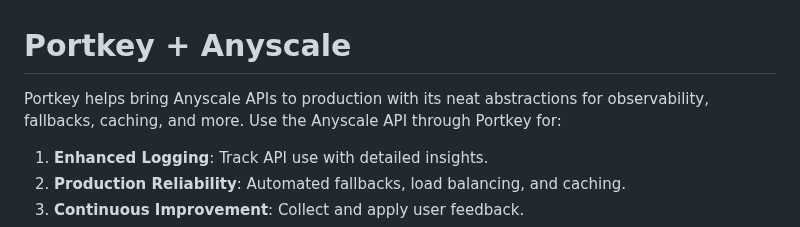
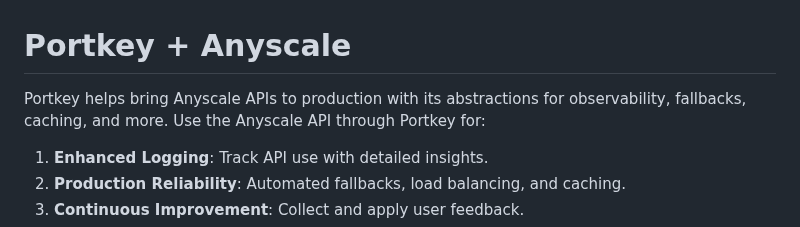
Before and after one commit to Portkey-AI/portkey-cookbook, a Markdown page: examples/Anyscale_Portkey.md, the part around the change. GitHub-like rendering.

```diff
--- a/examples/Anyscale_Portkey.md
+++ b/examples/Anyscale_Portkey.md
@@ -1,5 +1,5 @@
 # Portkey + Anyscale
-Portkey helps bring Anyscale APIs to production with its neat abstractions for observability, fallbacks, caching, and more. Use the Anyscale API through Portkey for:
+Portkey helps bring Anyscale APIs to production with its abstractions for observability, fallbacks, caching, and more. Use the Anyscale API through Portkey for:
 1. **Enhanced Logging**: Track API use with detailed insights.
 2. **Production Reliability**: Automated fallbacks, load balancing, and caching.
 3. **Continuous Improvement**: Collect and apply user feedback.
```
